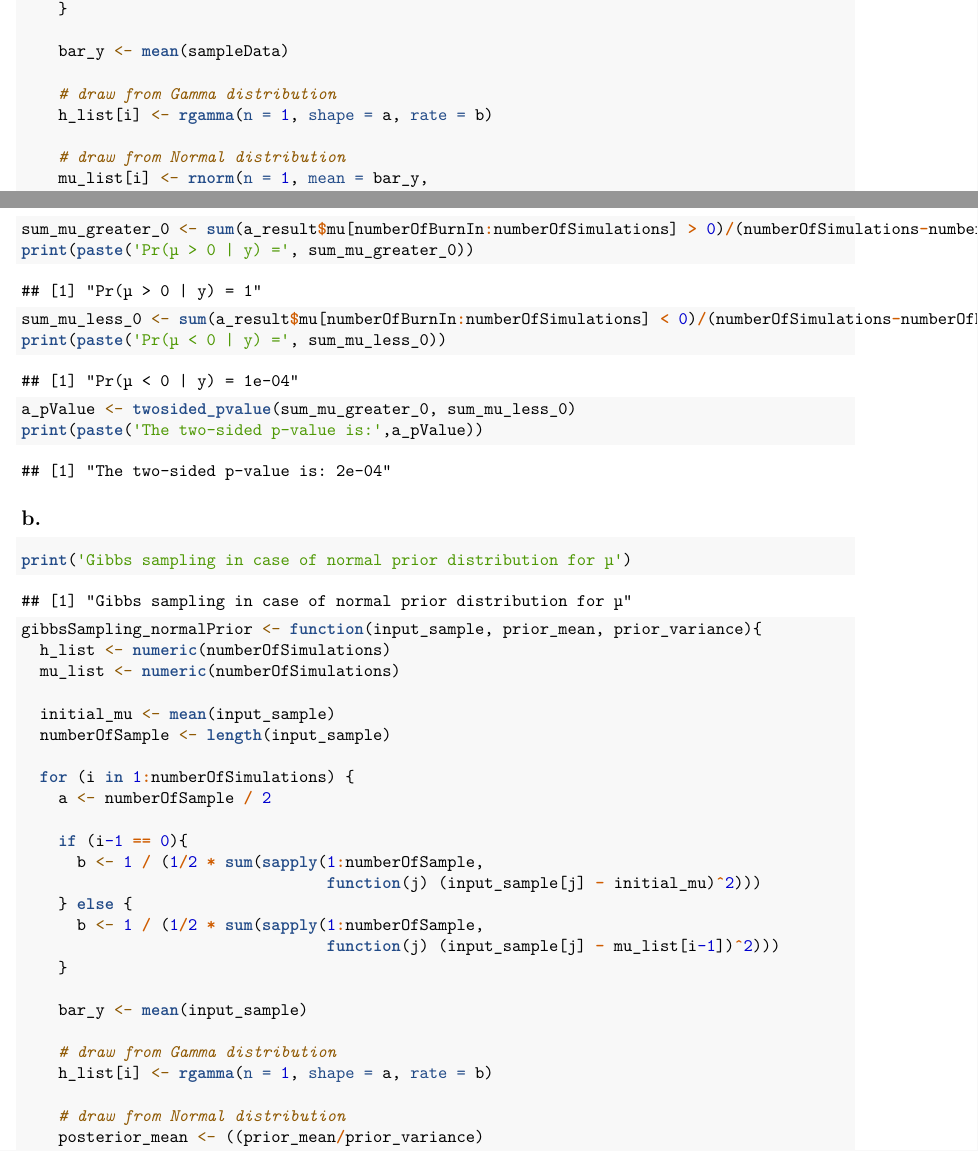
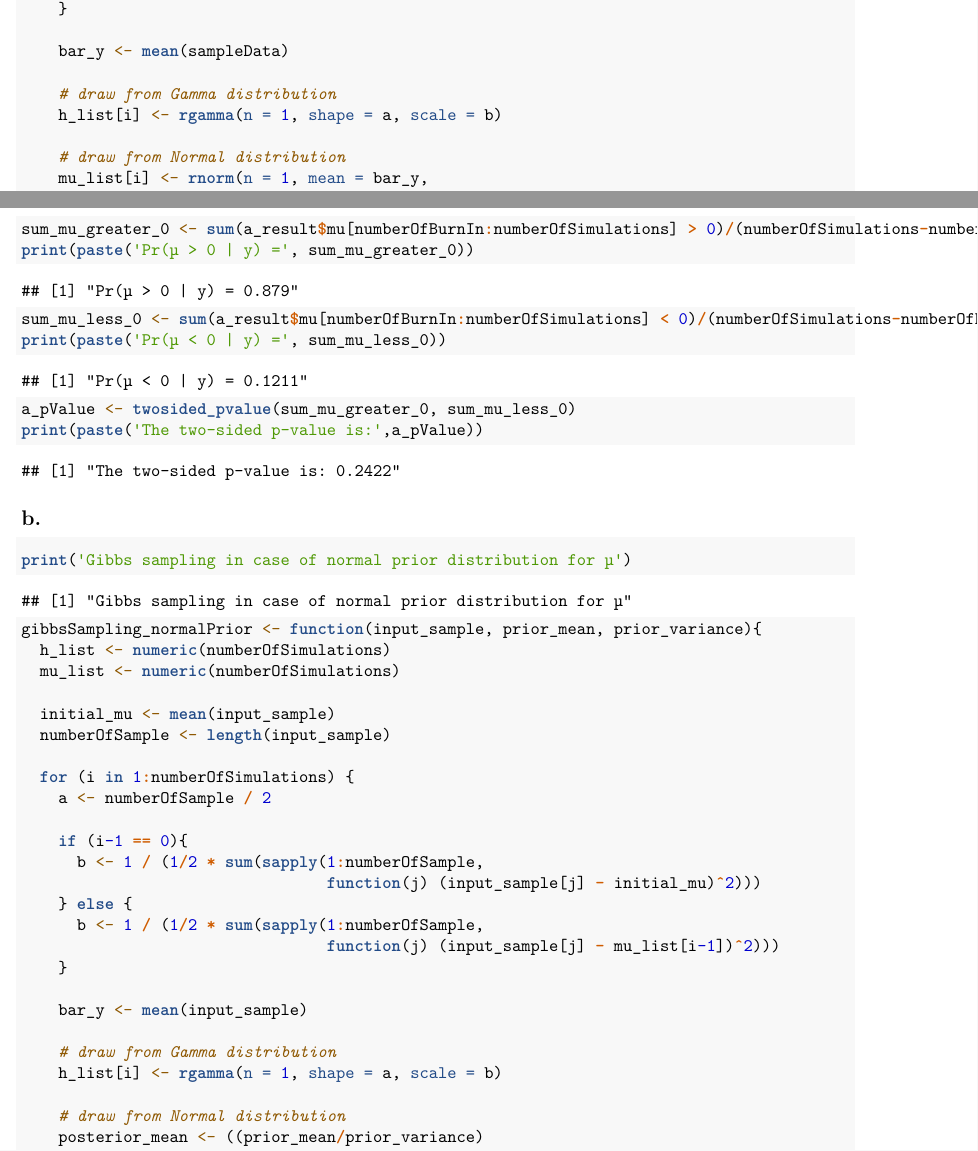
Before and after one commit to AlfredSWChak/BE_Assignments, an R Markdown document (1/BE_A1_G15.Rmd): two parts of pages 1 and 3 of 6, joined at a grey line, cut so that both start at the same text. Rendered offline with R 4.5, knitr and Pandoc, then LaTeX, with nearby package versions; code that draws random numbers runs with fixed seeds of ours.

Commit message:
Update for the final submission

```diff
--- a/1/BE_A1_G15.Rmd
+++ b/1/BE_A1_G15.Rmd
@@ -36,7 +36,7 @@ gibbsSampling_flatPrior <- function(input_sample){
     bar_y <- mean(sampleData)
 
     # draw from Gamma distribution
-    h_list[i] <- rgamma(n = 1, shape = a, rate = b)
+    h_list[i] <- rgamma(n = 1, shape = a, scale = b)
 
     # draw from Normal distribution
     mu_list[i] <- rnorm(n = 1, mean = bar_y,
@@ -104,7 +104,7 @@ gibbsSampling_normalPrior <- function(input_sample, prior_mean, prior_variance){
     bar_y <- mean(input_sample)
 
     # draw from Gamma distribution
-    h_list[i] <- rgamma(n = 1, shape = a, rate = b)
+    h_list[i] <- rgamma(n = 1, shape = a, scale = b)
 
     # draw from Normal distribution
     posterior_mean <- ((prior_mean/prior_variance)
```
Also changed, not shown: 1/figures/a_flatPrior_tracePlot.png, 1/figures/b_normalPrior_tracePlot.png, 1/figures/c_normalPrior_tracePlot.png, 1 other file.
